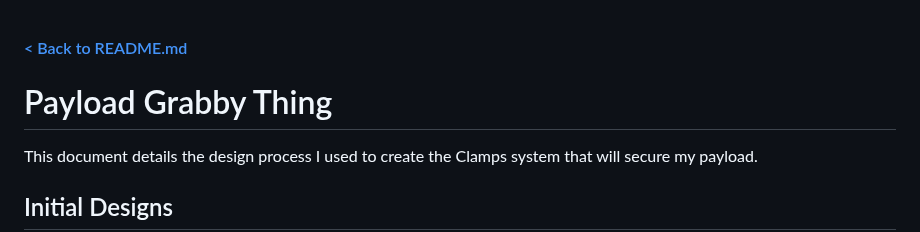
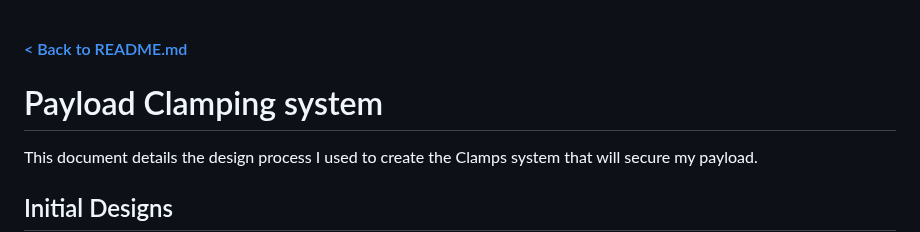
Before and after one commit to saabgeek04/SystemsSAC, a Markdown page: journal/PAYLOAD.md, the part around the change. Rendered like a GitHub page.

```diff
--- a/journal/PAYLOAD.md
+++ b/journal/PAYLOAD.md
@@ -1,6 +1,6 @@
 #### [< Back to README.md](/README.md)
 
-# Payload Grabby Thing
+# Payload Clamping system
 This document details the design process I used to create the Clamps system that will secure my payload.
 
 ## Initial Designs
```
Also changed, not shown: README.md (+1 -2 lines), journal/ROVER.md (added, +1 -0 lines).
